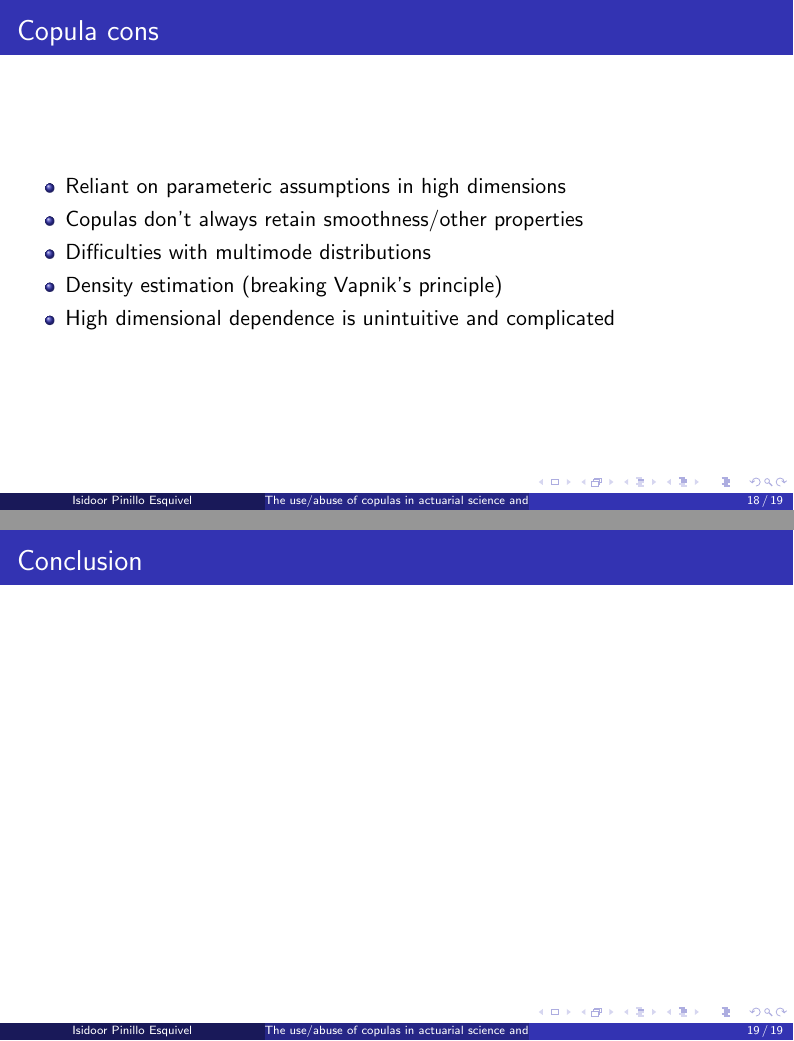
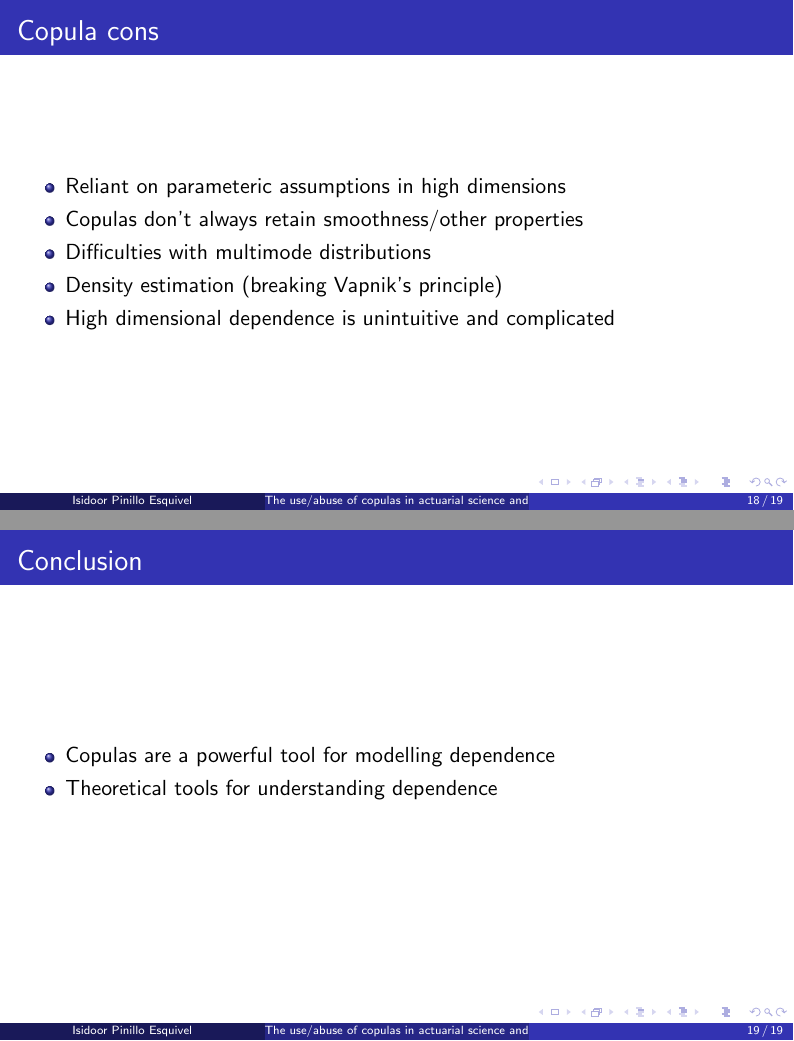
Before and after one commit to ISIPINK/Assignment_Actuarial_models, LaTeX slides (slides/main.tex): pages 24 and 25 of 25, joined at a grey line. Compiled offline with pdfLaTeX.

Commit message:
changed conclusion in slides

```diff
--- a/slides/main.tex
+++ b/slides/main.tex
@@ -217,6 +217,10 @@
 
 \begin{frame}
     \frametitle{Conclusion}
+    \begin{itemize}
+        \item Copulas are a powerful tool for modelling dependence
+        \item Theoretical tools for understanding dependence
+    \end{itemize}
 \end{frame}
 
 
```
Also changed, not shown: slides/main.pdf.
